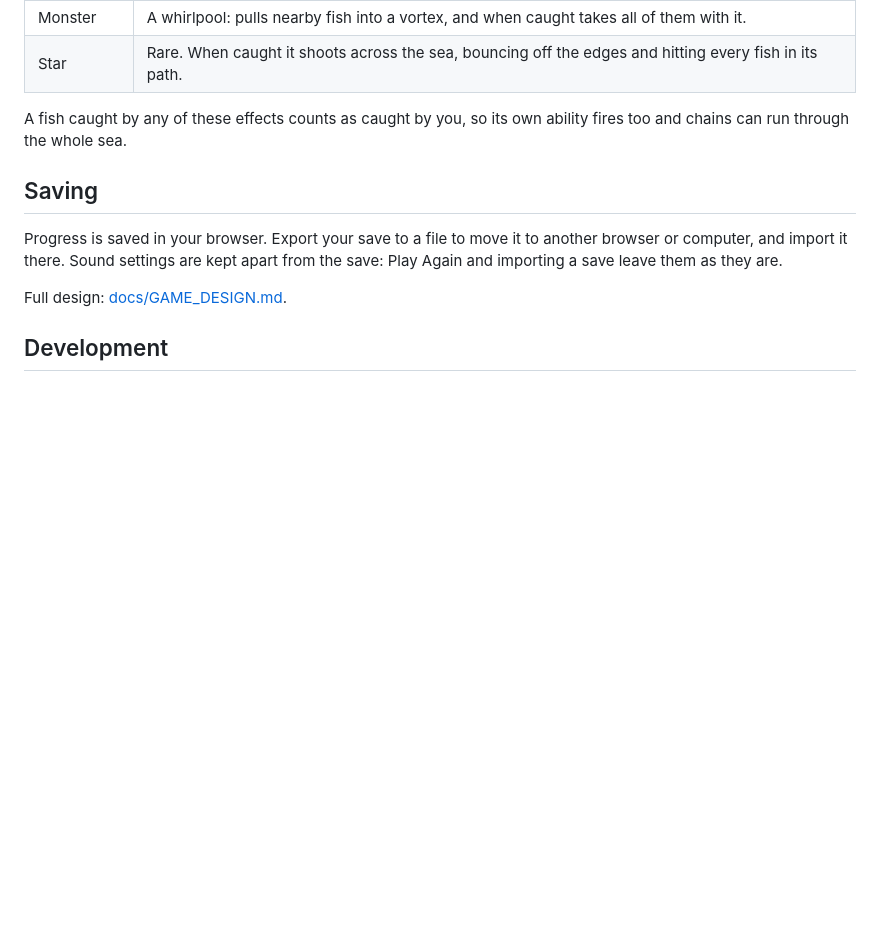
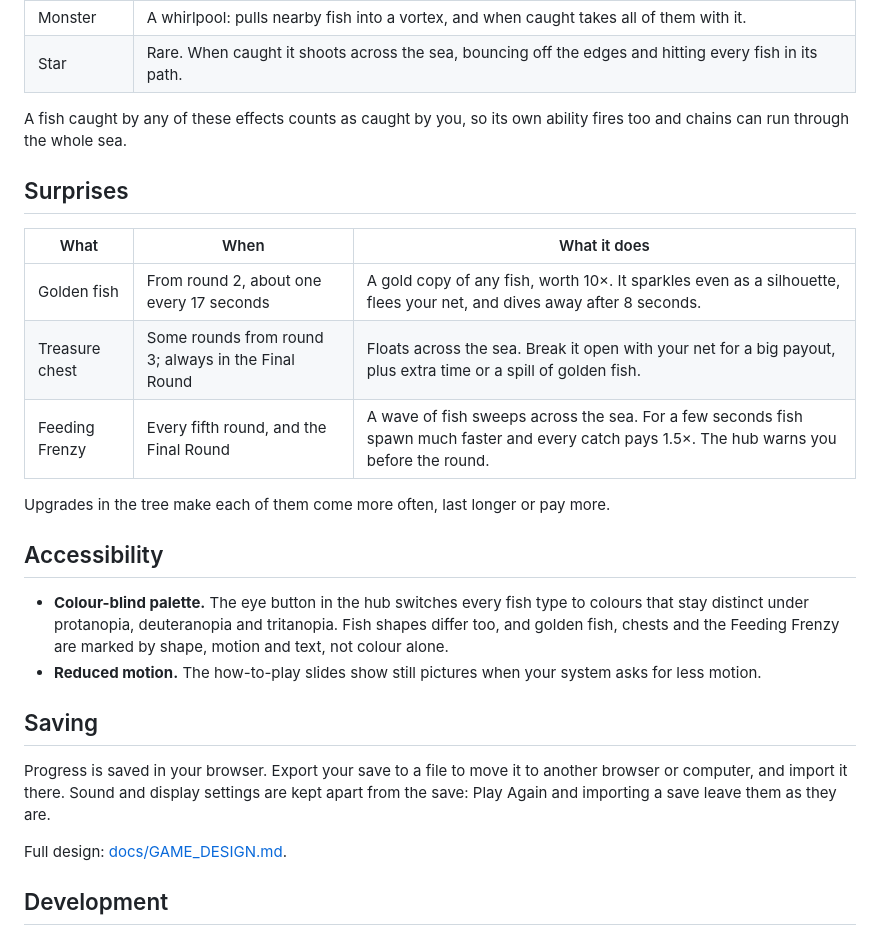
Before and after one commit to vabs/fishy, a Markdown page: README.md, the part around one of its changes. GitHub-like rendering; blank space fills up the shorter version.

```diff
--- a/README.md
+++ b/README.md
@@ -53,11 +54,29 @@ upgrades between rounds, unlock stranger fish, and work your way to the Final Ro
 A fish caught by any of these effects counts as caught by you, so its own ability fires too and
 chains can run through the whole sea.
 
+## Surprises
+
+| What | When | What it does |
+| --- | --- | --- |
+| Golden fish | From round 2, about one every 17 seconds | A gold copy of any fish, worth 10×. It sparkles even as a silhouette, flees your net, and dives away after 8 seconds. |
+| Treasure chest | Some rounds from round 3; always in the Final Round | Floats across the sea. Break it open with your net for a big payout, plus extra time or a spill of golden fish. |
+| Feeding Frenzy | Every fifth round, and the Final Round | A wave of fish sweeps across the sea. For a few seconds fish spawn much faster and every catch pays 1.5×. The hub warns you before the round. |
+
+Upgrades in the tree make each of them come more often, last longer or pay more.
+
+## Accessibility
+
+- **Colour-blind palette.** The eye button in the hub switches every fish type to colours that
+  stay distinct under protanopia, deuteranopia and tritanopia. Fish shapes differ too, and golden
+  fish, chests and the Feeding Frenzy are marked by shape, motion and text, not colour alone.
+- **Reduced motion.** The how-to-play slides show still pictures when your system asks for less
+  motion.
+
 ## Saving
 
 Progress is saved in your browser. Export your save to a file to move it to another browser or
-computer, and import it there. Sound settings are kept apart from the save: Play Again and
-importing a save leave them as they are.
+computer, and import it there. Sound and display settings are kept apart from the save: Play
+Again and importing a save leave them as they are.
 
 Full design: [docs/GAME_DESIGN.md](docs/GAME_DESIGN.md).
 
```
Also changed, not shown: other parts of README.md (+2 -1 lines), docs/screenshots/end.png, docs/screenshots/gameplay.png, docs/screenshots/how-to-play.png, docs/screenshots/name-prompt.png, docs/screenshots/summary.png, docs/screenshots/tech-tree.png.
